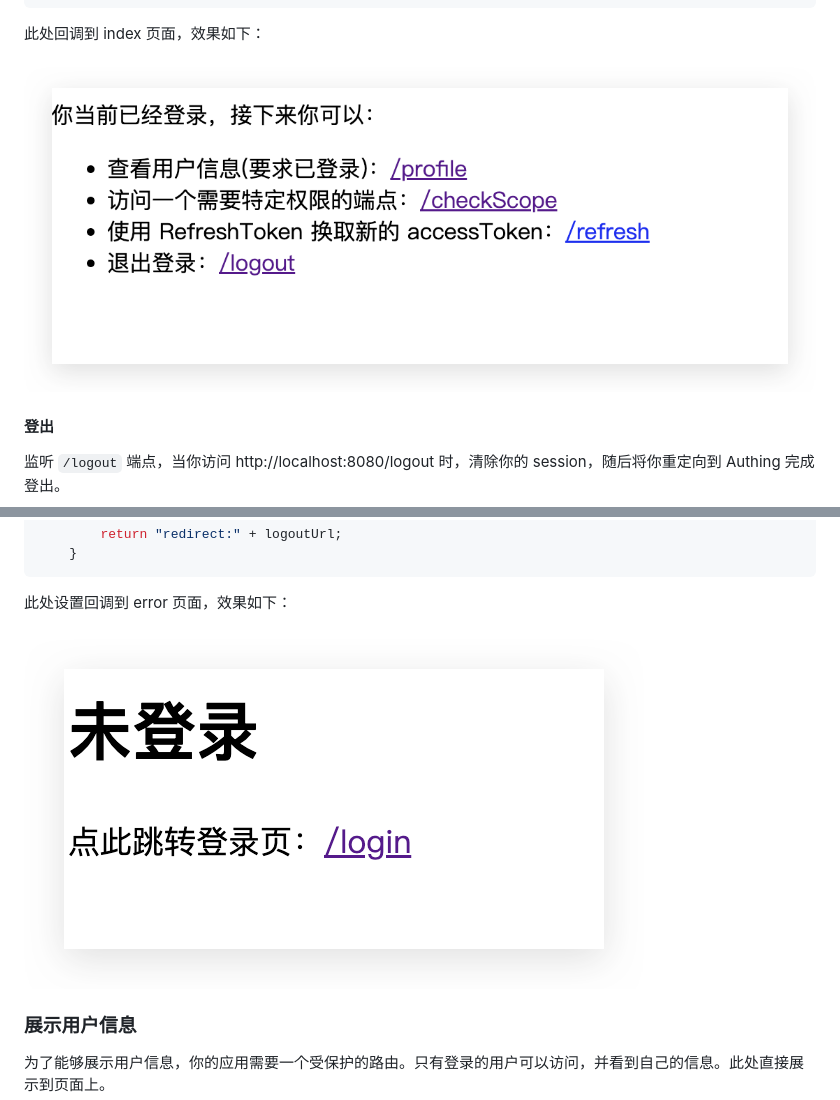
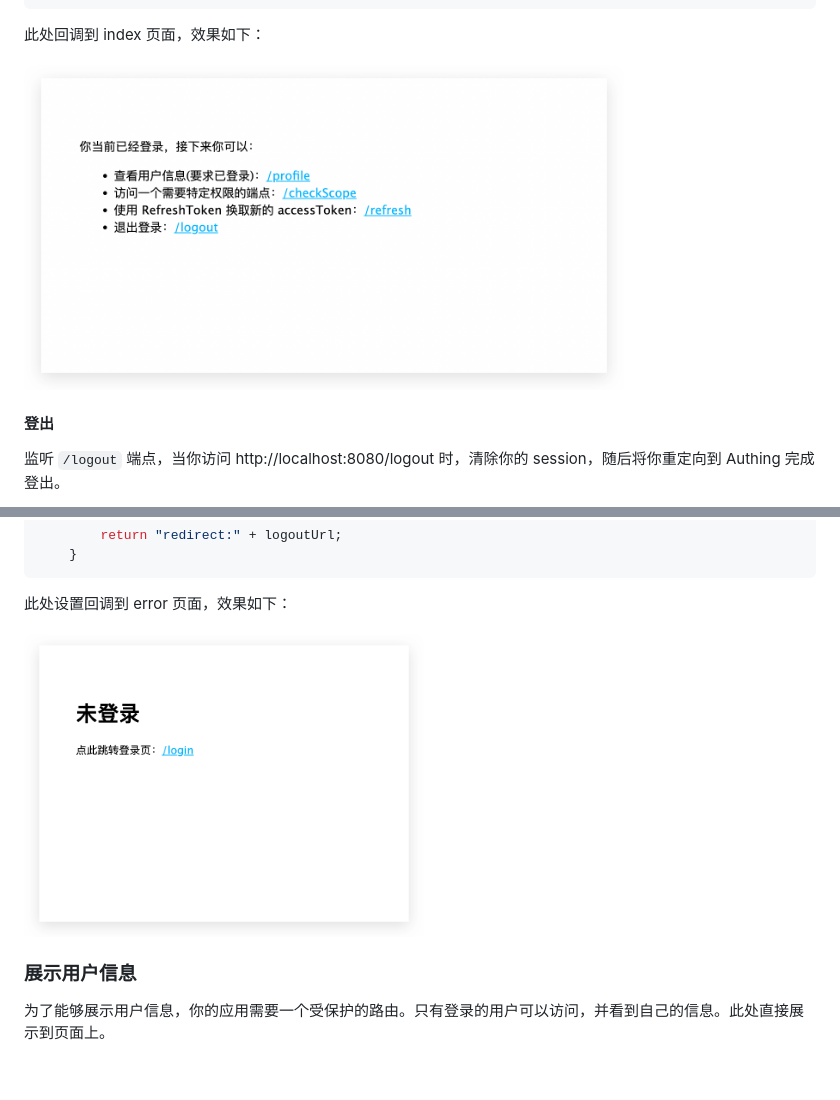
Before and after one commit to Authing/java-demo, a Markdown page: springboot-demo-oidc/README.md, 2 parts joined by grey strips. GitHub-like rendering; pictures changed too: springboot-demo-oidc/images/error.png, springboot-demo-oidc/images/userinfo.png; blank space fills up the shorter version.

```diff
--- a/springboot-demo-oidc/README.md
+++ b/springboot-demo-oidc/README.md
@@ -232,7 +239,7 @@ public class DemoController {
 
 此处回调到 index 页面，效果如下：
 
-![userinfo](images/userinfo.png)
+<img src="images/userinfo.png" alt="drawing" width="600"/>
 
 
 
@@ -275,7 +282,7 @@ public class DemoController {
 
 此处设置回调到 error 页面，效果如下：
 
-![error](images/error.png)
+<img src="images/error.png" alt="drawing" width="400"/>
 
 
 
```
Also changed, not shown: other parts of springboot-demo-oidc/README.md (+15 -8 lines), 5 other files.
